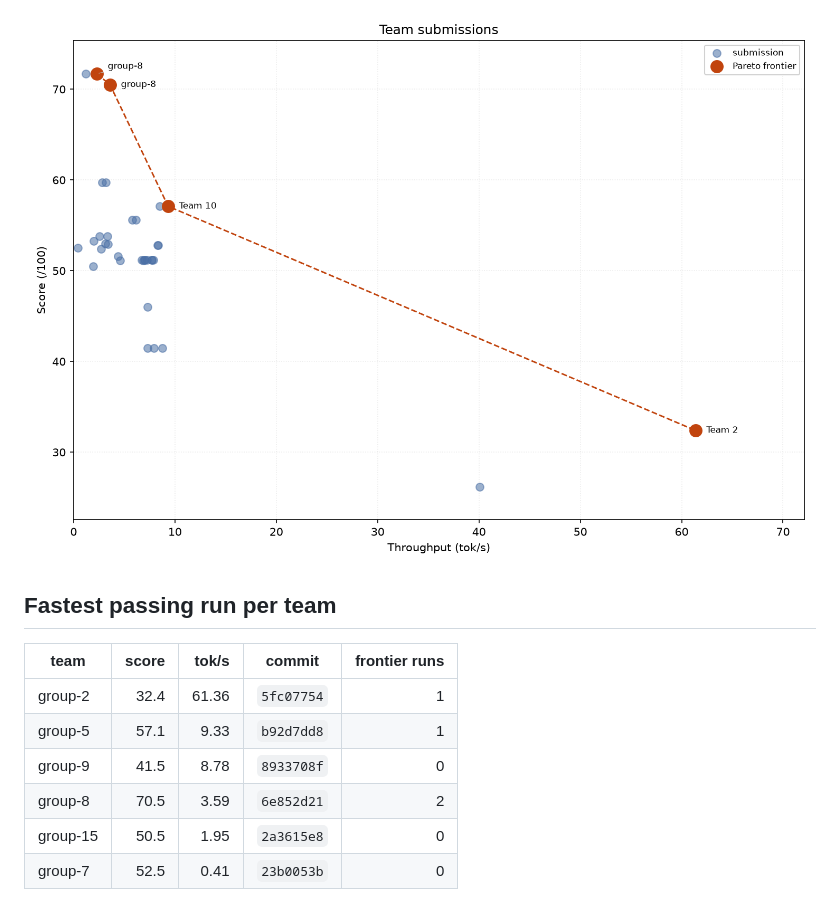
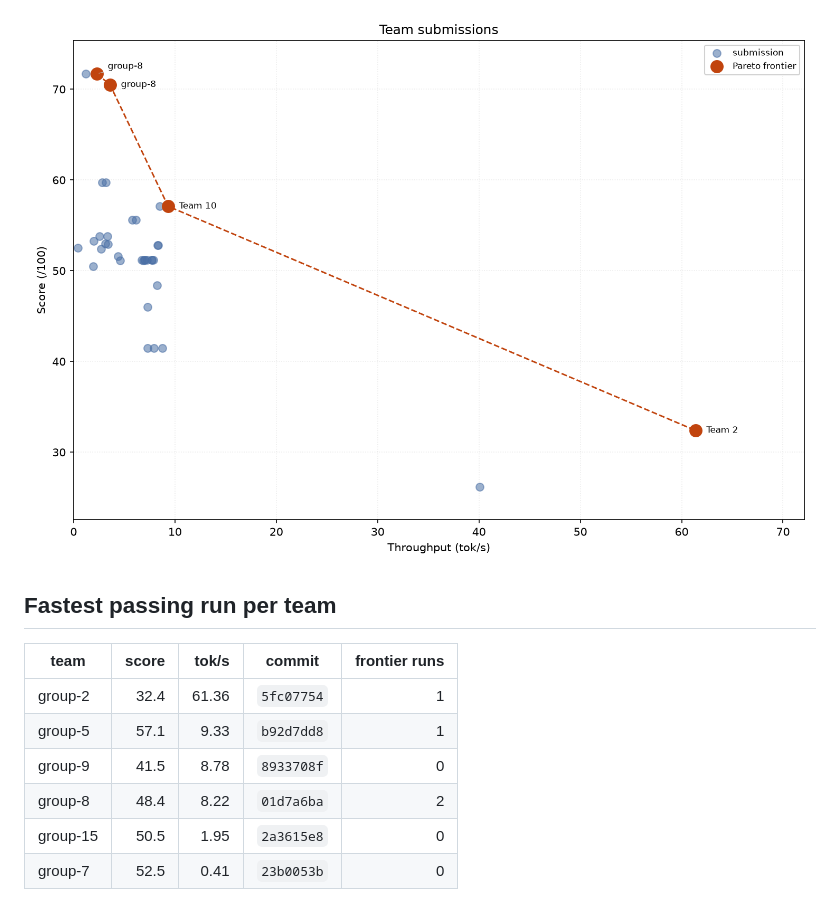
Before and after one commit to ECE382M-20/results, a Markdown page: README.md, the part around one of its changes. GitHub-like rendering; pictures changed too: summary/pareto.png.

Commit message:
result: group-8 01d7a6ba

```diff
--- a/README.md
+++ b/README.md
@@ -11,6 +11,6 @@ Generated 2026-11-18 04:39:26 UTC · 35 run(s) across 6 team(s).
 | group-2 | 32.4 | 61.36 | `5fc07754` | 1 |
 | group-5 | 57.1 | 9.33 | `b92d7dd8` | 1 |
 | group-9 | 41.5 | 8.78 | `8933708f` | 0 |
-| group-8 | 70.5 | 3.59 | `6e852d21` | 2 |
+| group-8 | 48.4 | 8.22 | `01d7a6ba` | 2 |
 | group-15 | 50.5 | 1.95 | `2a3615e8` | 0 |
 | group-7 | 52.5 | 0.41 | `23b0053b` | 0 |
```
Also changed, not shown: other parts of README.md (+1 -1 lines), 4 other files.
